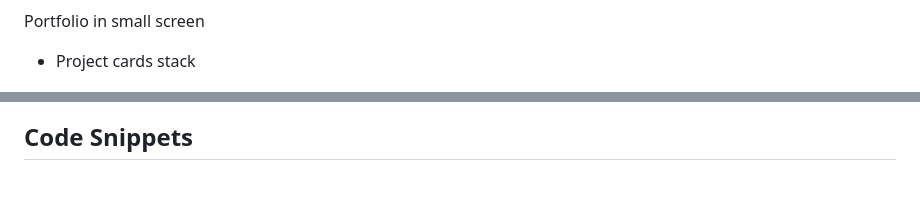
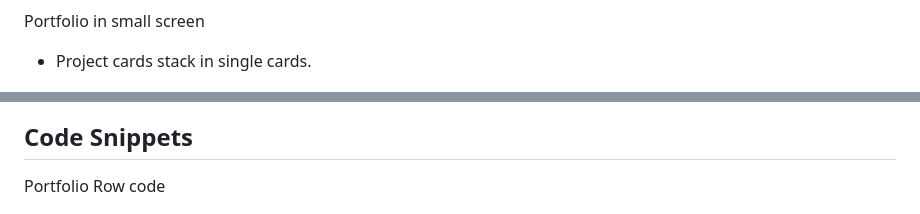
Before and after one commit to kqarlos/Responsive-portfolio, a Markdown page: README.md, 2 parts joined by grey strips. GitHub-like rendering; blank space fills up the shorter version.

```diff
--- a/README.md
+++ b/README.md
@@ -38,11 +38,13 @@ Portfolio in medium screen
 ![Site](assets/images/portfolio-md.png)
 
 Portfolio in small screen
-* Project cards stack
+* Project cards stack in single cards.
 
 ![Site](assets/images/portfolio-sm.png)
 
 ## Code Snippets
 
+Portfolio Row code
+
 ![Site](assets/images/portfolio-row-snippet.png)
 
```
Also changed, not shown: other parts of README.md (+12 -7 lines), assets/images/nav-bar-snippet.png (added).
